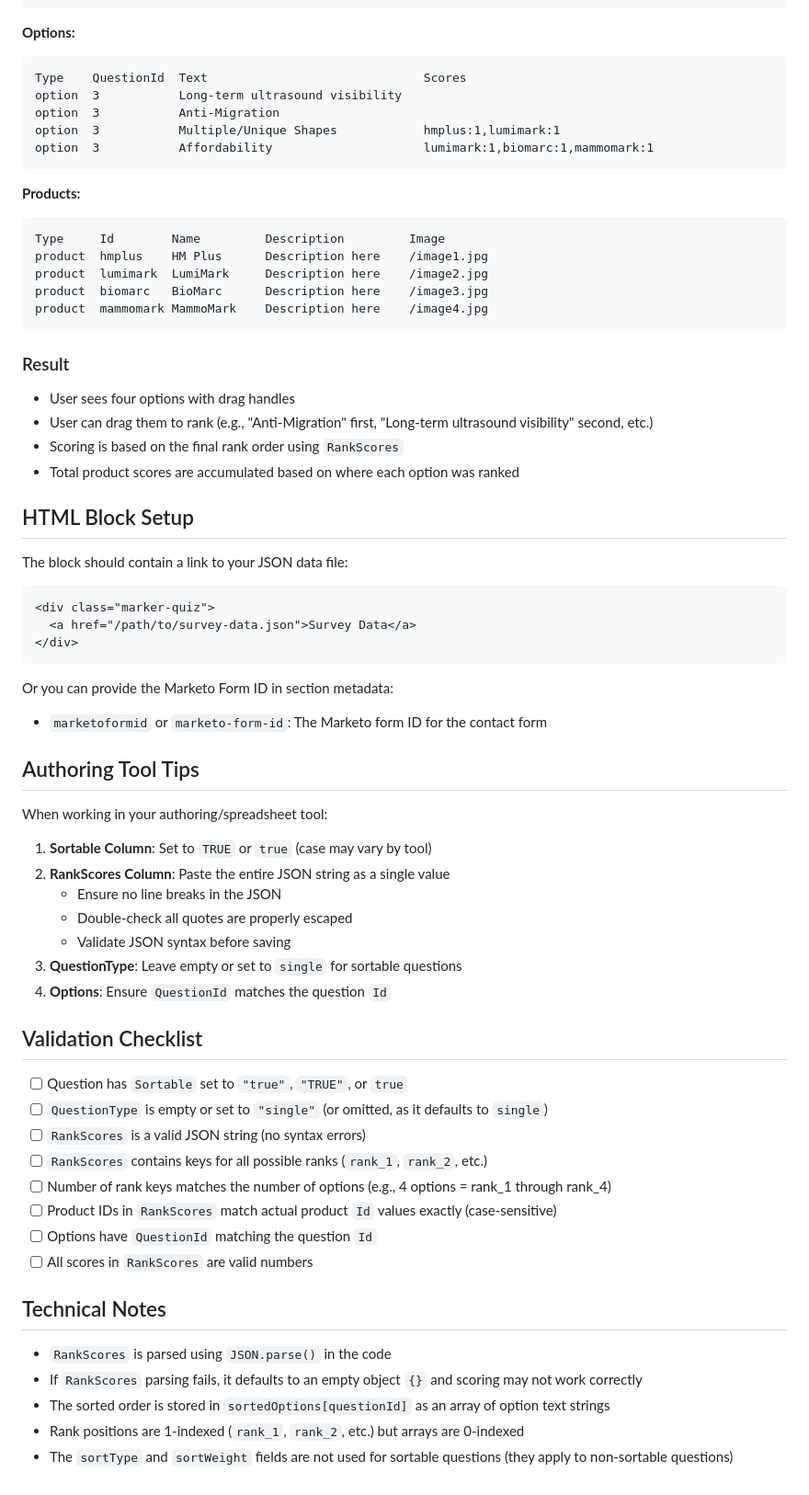
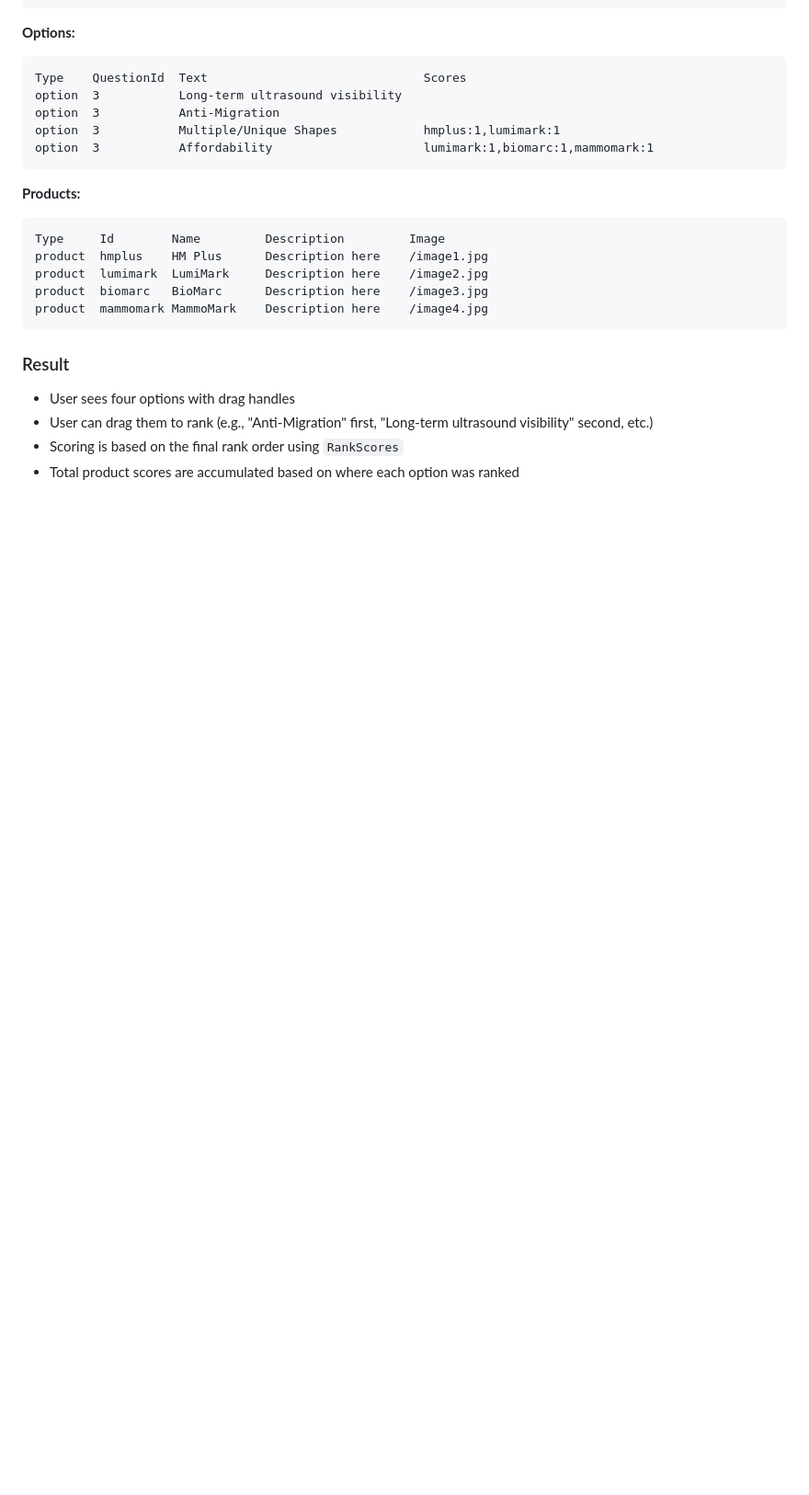
Before and after one commit to hlxsites/mammotome, a Markdown page: docs/blocks/marker-quiz-sortable-authoring.md, the part around the change. Shown at 92% size. Rendered like a GitHub page; blank space fills up the shorter version.

Commit message:
updating docs for marker quiz

````diff
--- a/docs/blocks/marker-quiz-sortable-authoring.md
+++ b/docs/blocks/marker-quiz-sortable-authoring.md
@@ -186,47 +186,3 @@ product  mammomark MammoMark    Description here    /image4.jpg
 - User can drag them to rank (e.g., "Anti-Migration" first, "Long-term ultrasound visibility" second, etc.)
 - Scoring is based on the final rank order using `RankScores`
 - Total product scores are accumulated based on where each option was ranked
-
-## HTML Block Setup
-
-The block should contain a link to your JSON data file:
-
-```html
-<div class="marker-quiz">
-  <a href="/path/to/survey-data.json">Survey Data</a>
-</div>
-```
-
-Or you can provide the Marketo Form ID in section metadata:
-- `marketoformid` or `marketo-form-id`: The Marketo form ID for the contact form
-
-## Authoring Tool Tips
-
-When working in your authoring/spreadsheet tool:
-
-1. **Sortable Column**: Set to `TRUE` or `true` (case may vary by tool)
-2. **RankScores Column**: Paste the entire JSON string as a single value
-   - Ensure no line breaks in the JSON
-   - Double-check all quotes are properly escaped
-   - Validate JSON syntax before saving
-3. **QuestionType**: Leave empty or set to `single` for sortable questions
-4. **Options**: Ensure `QuestionId` matches the question `Id`
-
-## Validation Checklist
-
-- [ ] Question has `Sortable` set to `"true"`, `"TRUE"`, or `true`
-- [ ] `QuestionType` is empty or set to `"single"` (or omitted, as it defaults to `single`)
-- [ ] `RankScores` is a valid JSON string (no syntax errors)
-- [ ] `RankScores` contains keys for all possible ranks (`rank_1`, `rank_2`, etc.)
-- [ ] Number of rank keys matches the number of options (e.g., 4 options = rank_1 through rank_4)
-- [ ] Product IDs in `RankScores` match actual product `Id` values exactly (case-sensitive)
-- [ ] Options have `QuestionId` matching the question `Id`
-- [ ] All scores in `RankScores` are valid numbers
-
-## Technical Notes
-
-- `RankScores` is parsed using `JSON.parse()` in the code
-- If `RankScores` parsing fails, it defaults to an empty object `{}` and scoring may not work correctly
-- The sorted order is stored in `sortedOptions[questionId]` as an array of option text strings
-- Rank positions are 1-indexed (`rank_1`, `rank_2`, etc.) but arrays are 0-indexed
-- The `sortType` and `sortWeight` fields are not used for sortable questions (they apply to non-sortable questions)
````
